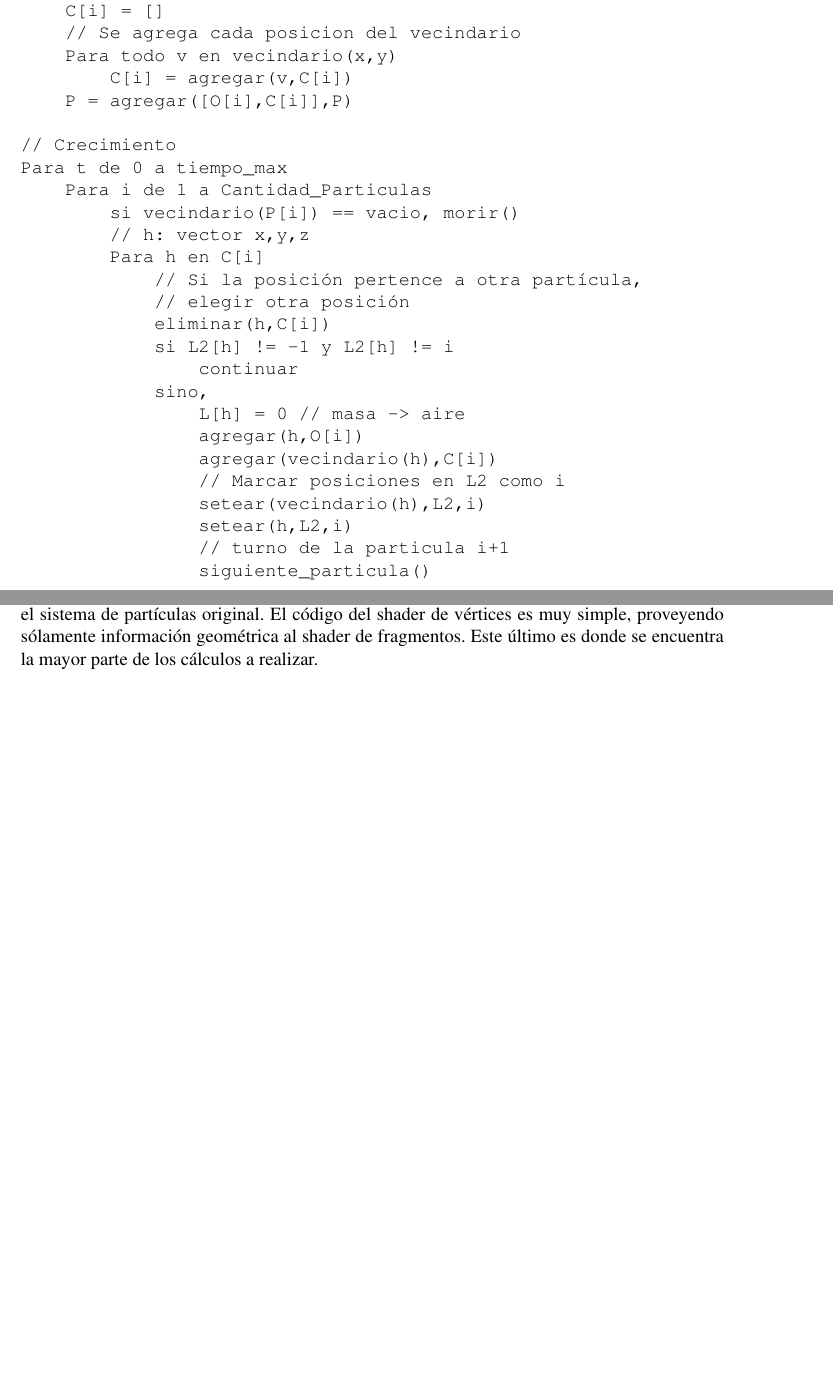
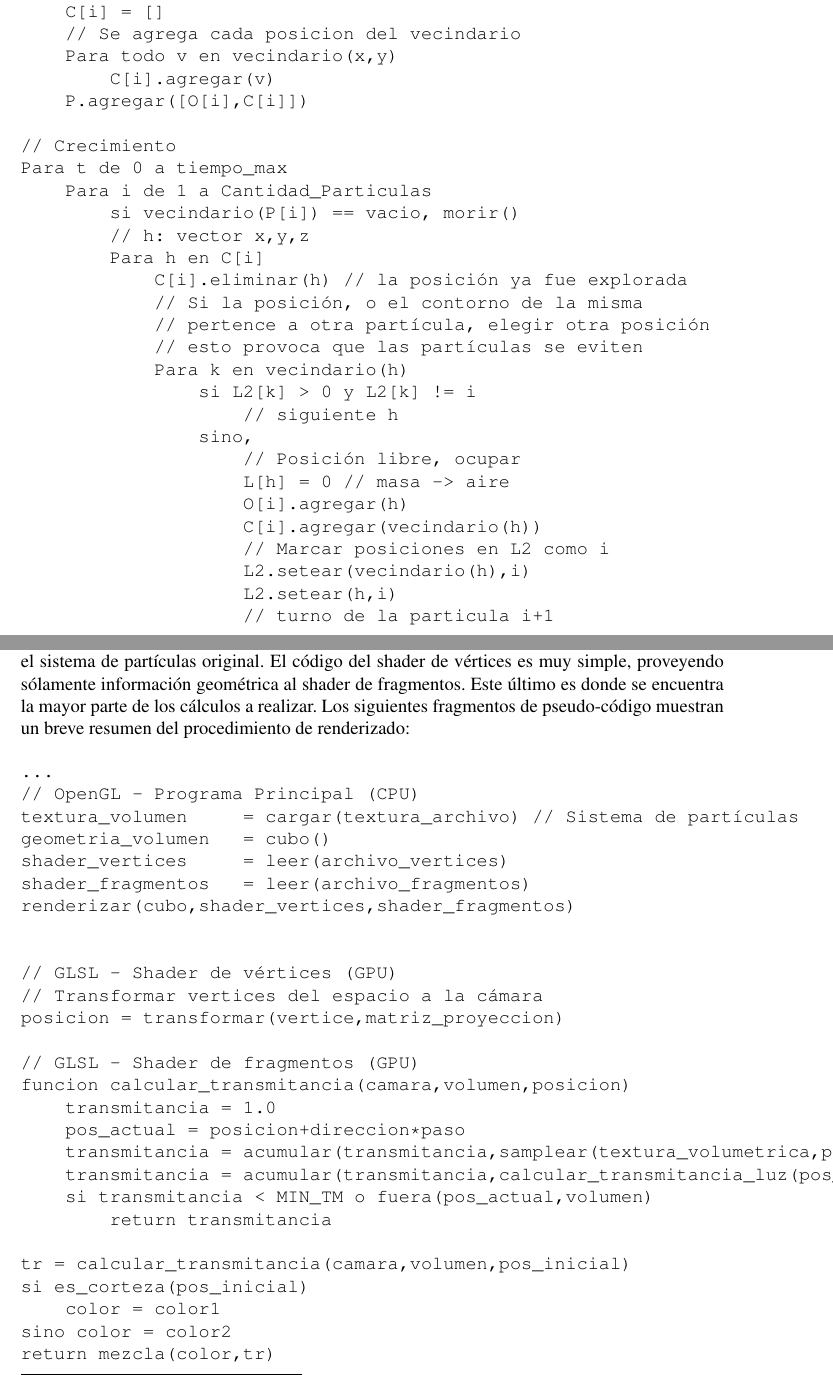
Before and after one commit to rbaravalle/enief2014, a LaTeX document (espenief.tex): two parts of pages 4 and 9 of 14 before the commit and two parts of pages 4 and 10 of 15 after it, joined at a grey line, cut so that both start at the same text, the shorter picture padded with empty space. Compiled offline with pdfLaTeX.

Commit message:
pseudo codigos agregados

```diff
--- a/espenief.tex
+++ b/espenief.tex
@@ -141,18 +141,17 @@ El algoritmo se describe, simplificadamente, en el siguiente pseudo-codigo:
 t  = 0       // tiempo - iteración
 P  = []      // partículas
 // Geometría (burbuja,masa)  - iniciada a 1 (masa)
-L  = matriz(MxMxM,1)
-L2 = matriz(MxMxM,-1) // Dominio de cada partícula - iniciada a -1
+L  = matriz(MxMxM).valores_iniciales(1)
+L2 = matriz(MxMxM).valores_iniciales(-1) // Dominio de cada partícula
 Para i de 1 a Cantidad_Particulas
     // Cada partícula toma una posición aleatoria en L
-    x = aleatorio()
-    y = aleatorio()
+    x = aleatorio(), y = aleatorio()
     O[i] = [[x,y]]
     C[i] = []
     // Se agrega cada posicion del vecindario
     Para todo v en vecindario(x,y)
-        C[i] = agregar(v,C[i])
-    P = agregar([O[i],C[i]],P)
+        C[i].agregar(v)
+    P.agregar([O[i],C[i]])
 
 // Crecimiento
 Para t de 0 a tiempo_max
@@ -160,23 +159,22 @@ Para t de 0 a tiempo_max
         si vecindario(P[i]) == vacio, morir()
         // h: vector x,y,z
         Para h en C[i]
-            // Si la posición pertence a otra partícula,
-            // elegir otra posición
-            eliminar(h,C[i])
-            si L2[h] != -1 y L2[h] != i
-                continuar
-            sino,
-                L[h] = 0 // masa -> aire
-                agregar(h,O[i])
-                agregar(vecindario(h),C[i])
-                // Marcar posiciones en L2 como i
-                setear(vecindario(h),L2,i)
-                setear(h,L2,i)
-                // turno de la particula i+1
-                siguiente_particula()
-
-
-
+            C[i].eliminar(h) // la posición ya fue explorada
+            // Si la posición, o el contorno de la misma
+            // pertence a otra partícula, elegir otra posición
+            // esto provoca que las partículas se eviten
+            Para k en vecindario(h)
+                si L2[k] > 0 y L2[k] != i
+                    // siguiente h
+                sino,
+                    // Posición libre, ocupar
+                    L[h] = 0 // masa -> aire
+                    O[i].agregar(h)
+                    C[i].agregar(vecindario(h))
+                    // Marcar posiciones en L2 como i
+                    L2.setear(vecindario(h),i)
+                    L2.setear(h,i)
+                    // turno de la particula i+1
 \end{verbatim}
 
 Cuando $t = 0$, un conjunto de part\'iculas iniciales toman posiciones aleatorias en la grilla. La posici\'on elegida es la primera posici\'on ocupada en $O$, adem\'as, el vecindario de $O$ es agregado a $C$. Cada part\'icula evoluciona en un intento por extender sus posiciones ocupadas ($O$), marcando posiciones en $L$. Las posiciones se toman de $C$. Cuando una part\'icula ocupa una posici\'on, la misma se elimina de $C$ y se agrega a $O$. Luego el vecindario de esa posici\'on se agrega a $C$ (es decir las posiciones que rodean inmediatamente a la posici\'on tomada). Las grillas se actualizan de la siguiente manera: $L$ se setea a $0$ en la posici\'on y $L2$ se setea con el valor $i$ en las posiciones que se agregan a $C$. Las part\'iculas s\'olo pueden crecer si el valor encontrado en $L2$ no pertenece a otra part\'icula. El tama\~no del vecindario es un par\'ametro que define la distancia entre part\'iculas. Si el vector $C$ est\'a vac\'io, la part\'icula {\em muere} ya que no puede continuar creciendo.
@@ -248,0 +248 @@ Las part\'iculas producen distintos patrones al seguir las trayectorias definida
+// Posición libre, ocupar
@@ -376,7 +403,38 @@ La malla que utiliza el modelo es un cubo que contiene el volumen
 definido por el sistema de partículas original. El código del shader
 de vértices es muy simple, proveyendo sólamente información geométrica
 al shader de fragmentos. Este último es donde se encuentra la mayor
-parte de los cálculos a realizar.
+parte de los cálculos a realizar. Los siguientes fragmentos de pseudo-código
+muestran un breve resumen del procedimiento de renderizado:
+
+\begin{verbatim}
+...
+// OpenGL - Programa Principal (CPU)
+textura_volumen     = cargar(textura_archivo) // Sistema de partículas
+geometria_volumen   = cubo()
+shader_vertices     = leer(archivo_vertices)
+shader_fragmentos   = leer(archivo_fragmentos)
+renderizar(cubo,shader_vertices,shader_fragmentos)
+
+
+// GLSL - Shader de vértices (GPU)
+// Transformar vertices del espacio a la cámara
+posicion = transformar(vertice,matriz_proyeccion)
+
+// GLSL - Shader de fragmentos (GPU)
+funcion calcular_transmitancia(camara,volumen,posicion)
+    transmitancia = 1.0
+    pos_actual = posicion+direccion*paso
+    transmitancia = acumular(transmitancia,samplear(textura_volumetrica,pos_actual)
+    transmitancia = acumular(transmitancia,calcular_transmitancia_luz(pos_actual))
+    si transmitancia < MIN_TM o fuera(pos_actual,volumen)
+        return transmitancia
+
+tr = calcular_transmitancia(camara,volumen,pos_inicial)
+si es_corteza(pos_inicial)
+    color = color1
+sino color = color2
+return mezcla(color,tr)
+\end{verbatim}
 
 Dentro del shader de fragmentos la primera operaci\'on es calcular la
 geometría de un rayo cuyo origen es la cámara de la escena y cuya
```
Also changed, not shown: espenief.tex (103 more changed lines).
